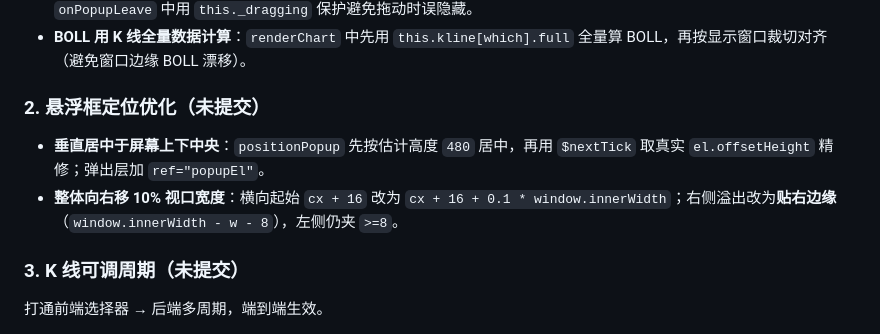
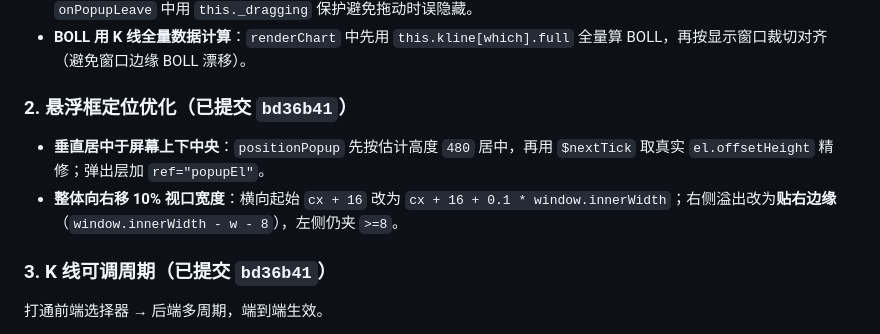
Before and after one commit to zb939393/xtquant, a Markdown page: 工作交接日志.md, the part around one of its changes. Drawn GitHub-style.

Commit message:
docs: 工作交接日志补充看板优化(四面板/×100量纲/10s刷新/K线请求收敛+echarts复用)，修正过时Git状态

```diff
--- a/工作交接日志.md
+++ b/工作交接日志.md
@@ -36,11 +36,11 @@
 - **悬浮窗支持鼠标拖动**：`.cb-popup-head` 加 `@mousedown="startDrag"`，新增 `startDrag/onDragMove/endDrag`，并在 `onPopupLeave` 中用 `this._dragging` 保护避免拖动时误隐藏。
 - **BOLL 用 K 线全量数据计算**：`renderChart` 中先用 `this.kline[which].full` 全量算 BOLL，再按显示窗口裁切对齐（避免窗口边缘 BOLL 漂移）。
 
-### 2. 悬浮框定位优化（**未提交**）
+### 2. 悬浮框定位优化（已提交 `bd36b41`）
 - **垂直居中于屏幕上下中央**：`positionPopup` 先按估计高度 `480` 居中，再用 `$nextTick` 取真实 `el.offsetHeight` 精修；弹出层加 `ref="popupEl"`。
 - **整体向右移 10% 视口宽度**：横向起始 `cx + 16` 改为 `cx + 16 + 0.1 * window.innerWidth`；右侧溢出改为**贴右边缘**（`window.innerWidth - w - 8`），左侧仍夹 `>=8`。
 
-### 3. K 线可调周期（**未提交**）
+### 3. K 线可调周期（已提交 `bd36b41`）
 打通前端选择器 → 后端多周期，端到端生效。
 - **前端**（`templates/index.html`）：
   - 悬浮窗新增**周期下拉**（`el-select`，`v-model="klinePeriod"`，`@change="changePeriod"`），选项：日K / 周K / 月K / 5分 / 15分 / 30分 / 60分。
```
Also changed, not shown: other parts of 工作交接日志.md (+30 -14 lines).
